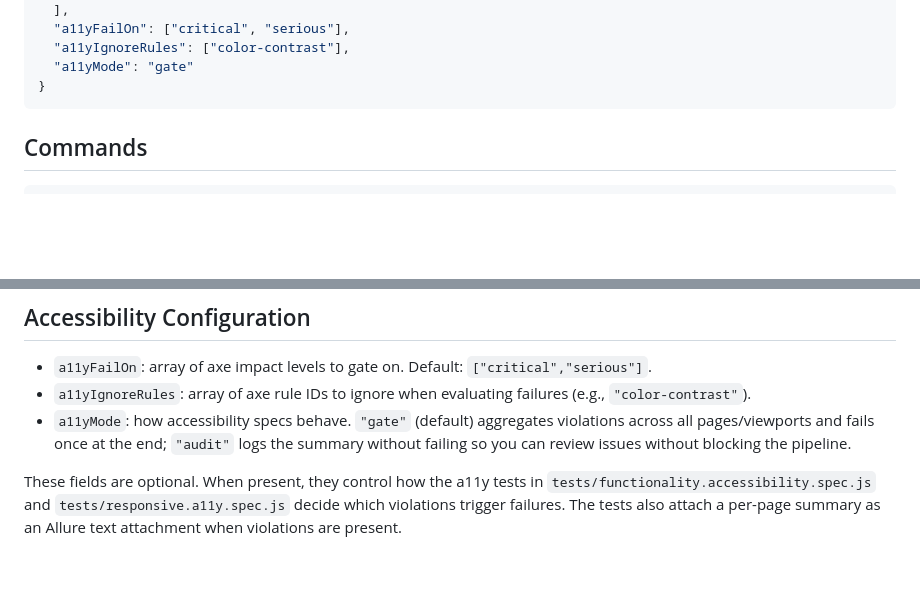
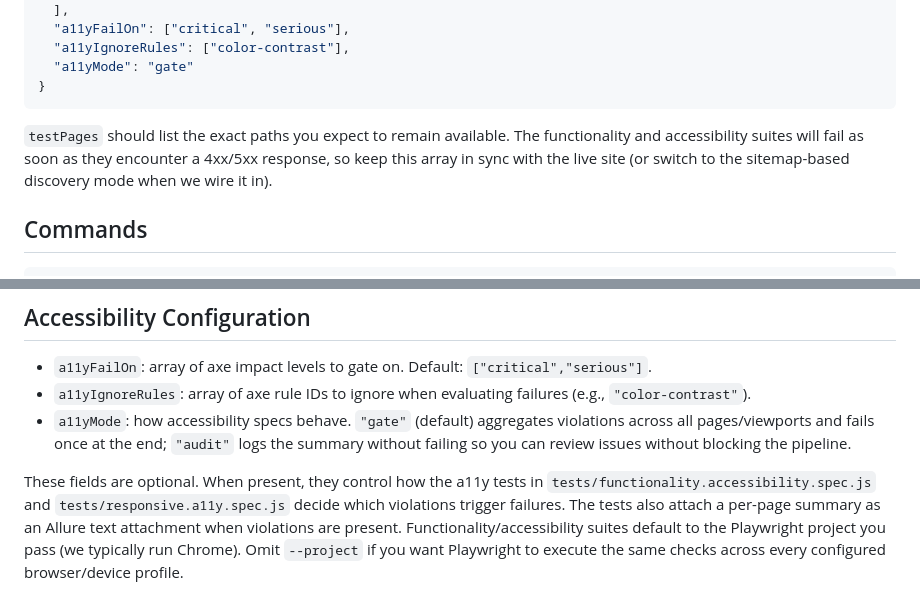
Before and after one commit to SpyrosBou/website-testing, a Markdown page: README.md, 2 parts joined by grey strips. Drawn GitHub-style; blank space fills up the shorter version.

Commit message:
docs: clarify test page maintenance and browser scope
- README.md: note that functionality/a11y runs fail on 4xx and default to the selected Playwright project; call out upcoming sitemap-driven option

````diff
--- a/README.md
+++ b/README.md
@@ -65,6 +65,8 @@ Create a JSON file in the `sites/` directory for each WordPress site you want to
   "a11yMode": "gate"
 }
 ```
+
+`testPages` should list the exact paths you expect to remain available. The functionality and accessibility suites will fail as soon as they encounter a 4xx/5xx response, so keep this array in sync with the live site (or switch to the sitemap-based discovery mode when we wire it in).
 
 ## Commands
 
@@ -207,4 +209,4 @@ Tests run on:
 - `a11yIgnoreRules`: array of axe rule IDs to ignore when evaluating failures (e.g., `"color-contrast"`).
 - `a11yMode`: how accessibility specs behave. `"gate"` (default) aggregates violations across all pages/viewports and fails once at the end; `"audit"` logs the summary without failing so you can review issues without blocking the pipeline.
 
-These fields are optional. When present, they control how the a11y tests in `tests/functionality.accessibility.spec.js` and `tests/responsive.a11y.spec.js` decide which violations trigger failures. The tests also attach a per-page summary as an Allure text attachment when violations are present.
+These fields are optional. When present, they control how the a11y tests in `tests/functionality.accessibility.spec.js` and `tests/responsive.a11y.spec.js` decide which violations trigger failures. The tests also attach a per-page summary as an Allure text attachment when violations are present. Functionality/accessibility suites default to the Playwright project you pass (we typically run Chrome). Omit `--project` if you want Playwright to execute the same checks across every configured browser/device profile.
````
